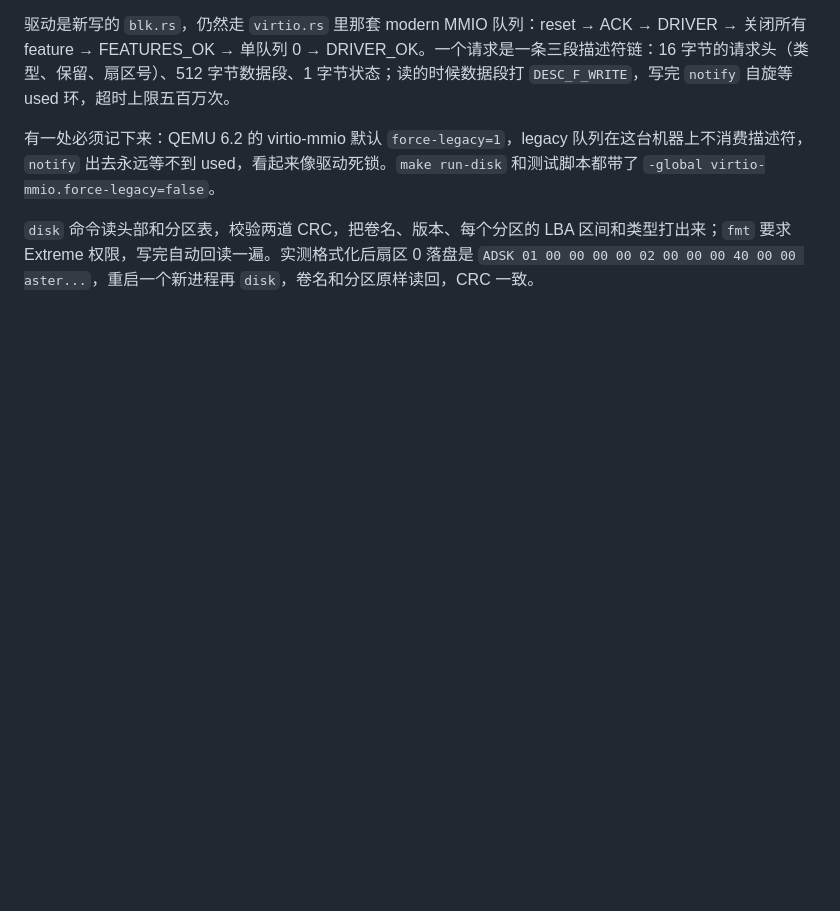
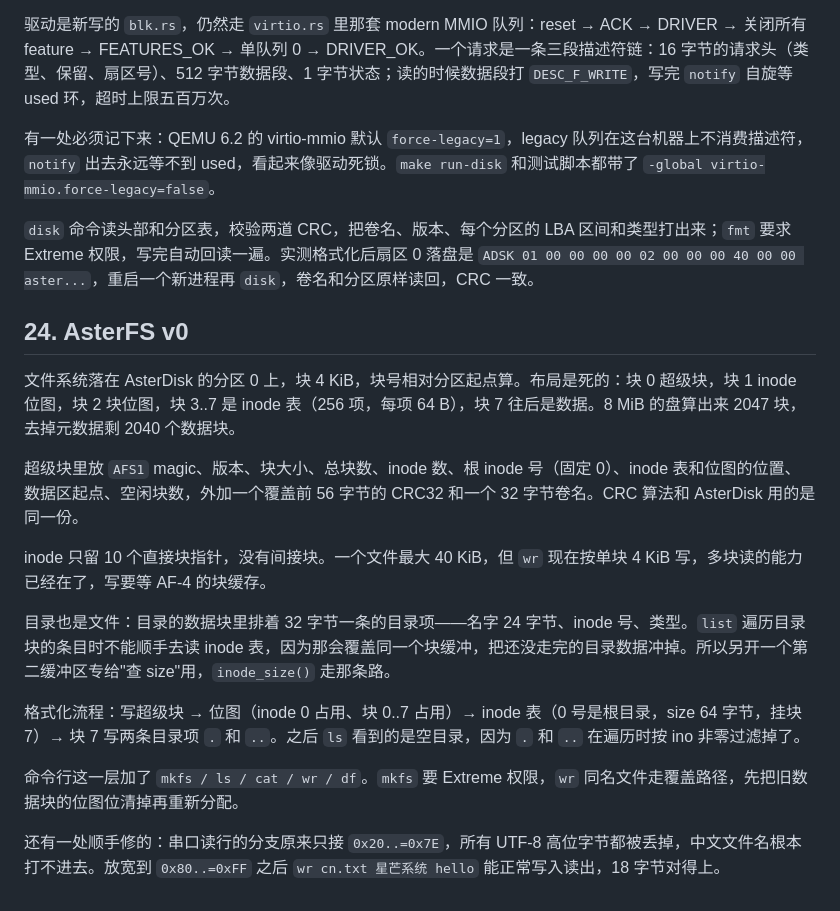
Before and after one commit to Maxx-EX/aster-os, a Markdown page: docs/architecture.md, the part around the change. Rendered like a GitHub page; blank space fills up the shorter version.

```diff
--- a/docs/architecture.md
+++ b/docs/architecture.md
@@ -780,3 +780,19 @@ QEMU virt 机器挂了一个 PL031（`0x0901_0000`）。`RTCDR` 是自 1970 起
 有一处必须记下来：QEMU 6.2 的 virtio-mmio 默认 `force-legacy=1`，legacy 队列在这台机器上不消费描述符，`notify` 出去永远等不到 used，看起来像驱动死锁。`make run-disk` 和测试脚本都带了 `-global virtio-mmio.force-legacy=false`。
 
 `disk` 命令读头部和分区表，校验两道 CRC，把卷名、版本、每个分区的 LBA 区间和类型打出来；`fmt` 要求 Extreme 权限，写完自动回读一遍。实测格式化后扇区 0 落盘是 `ADSK 01 00 00 00 00 02 00 00 00 40 00 00 aster...`，重启一个新进程再 `disk`，卷名和分区原样读回，CRC 一致。
+
+## 24. AsterFS v0
+
+文件系统落在 AsterDisk 的分区 0 上，块 4 KiB，块号相对分区起点算。布局是死的：块 0 超级块，块 1 inode 位图，块 2 块位图，块 3..7 是 inode 表（256 项，每项 64 B），块 7 往后是数据。8 MiB 的盘算出来 2047 块，去掉元数据剩 2040 个数据块。
+
+超级块里放 `AFS1` magic、版本、块大小、总块数、inode 数、根 inode 号（固定 0）、inode 表和位图的位置、数据区起点、空闲块数，外加一个覆盖前 56 字节的 CRC32 和一个 32 字节卷名。CRC 算法和 AsterDisk 用的是同一份。
+
+inode 只留 10 个直接块指针，没有间接块。一个文件最大 40 KiB，但 `wr` 现在按单块 4 KiB 写，多块读的能力已经在了，写要等 AF-4 的块缓存。
+
+目录也是文件：目录的数据块里排着 32 字节一条的目录项——名字 24 字节、inode 号、类型。`list` 遍历目录块的条目时不能顺手去读 inode 表，因为那会覆盖同一个块缓冲，把还没走完的目录数据冲掉。所以另开一个第二缓冲区专给"查 size"用，`inode_size()` 走那条路。
+
+格式化流程：写超级块 → 位图（inode 0 占用、块 0..7 占用）→ inode 表（0 号是根目录，size 64 字节，挂块 7）→ 块 7 写两条目录项 `.` 和 `..`。之后 `ls` 看到的是空目录，因为 `.` 和 `..` 在遍历时按 ino 非零过滤掉了。
+
+命令行这一层加了 `mkfs / ls / cat / wr / df`。`mkfs` 要 Extreme 权限，`wr` 同名文件走覆盖路径，先把旧数据块的位图位清掉再重新分配。
+
+还有一处顺手修的：串口读行的分支原来只接 `0x20..=0x7E`，所有 UTF-8 高位字节都被丢掉，中文文件名根本打不进去。放宽到 `0x80..=0xFF` 之后 `wr cn.txt 星芒系统 hello` 能正常写入读出，18 字节对得上。
```
Also changed, not shown: README.md (+1 -0 lines), docs/roadmap.md (+1 -1 lines), docs/screenshot.png, 4 other files.
